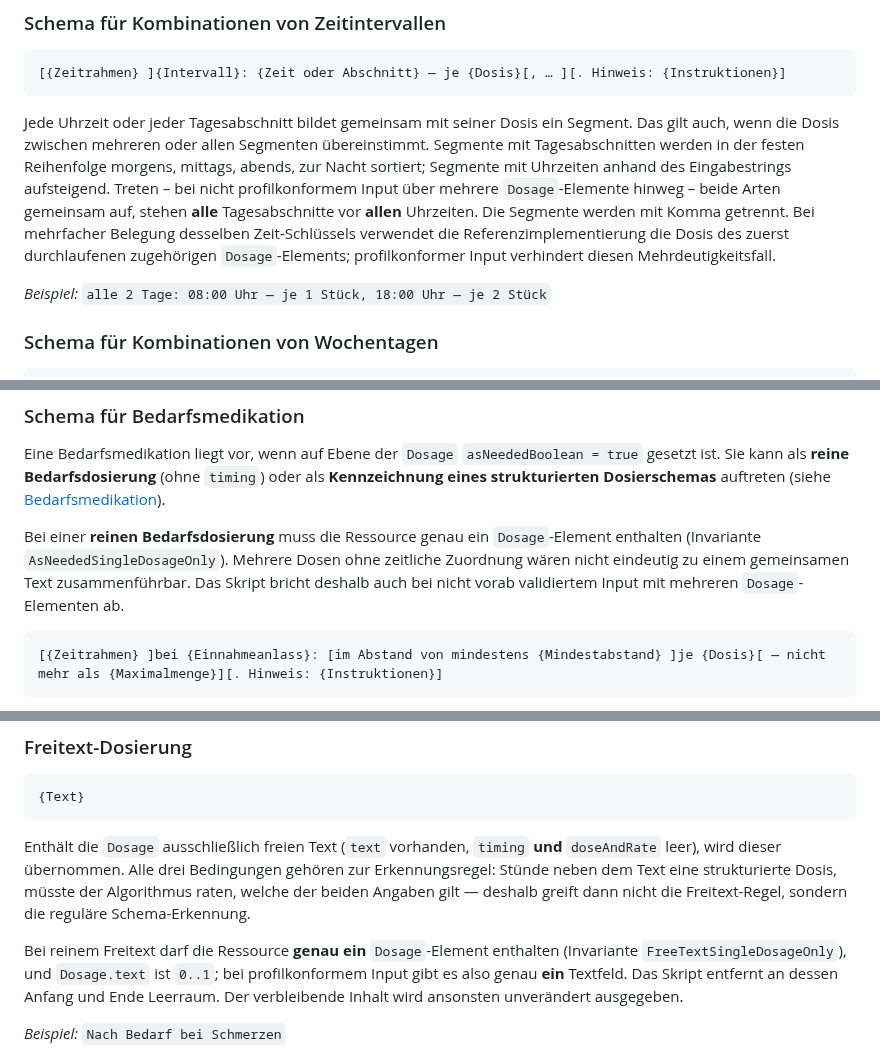
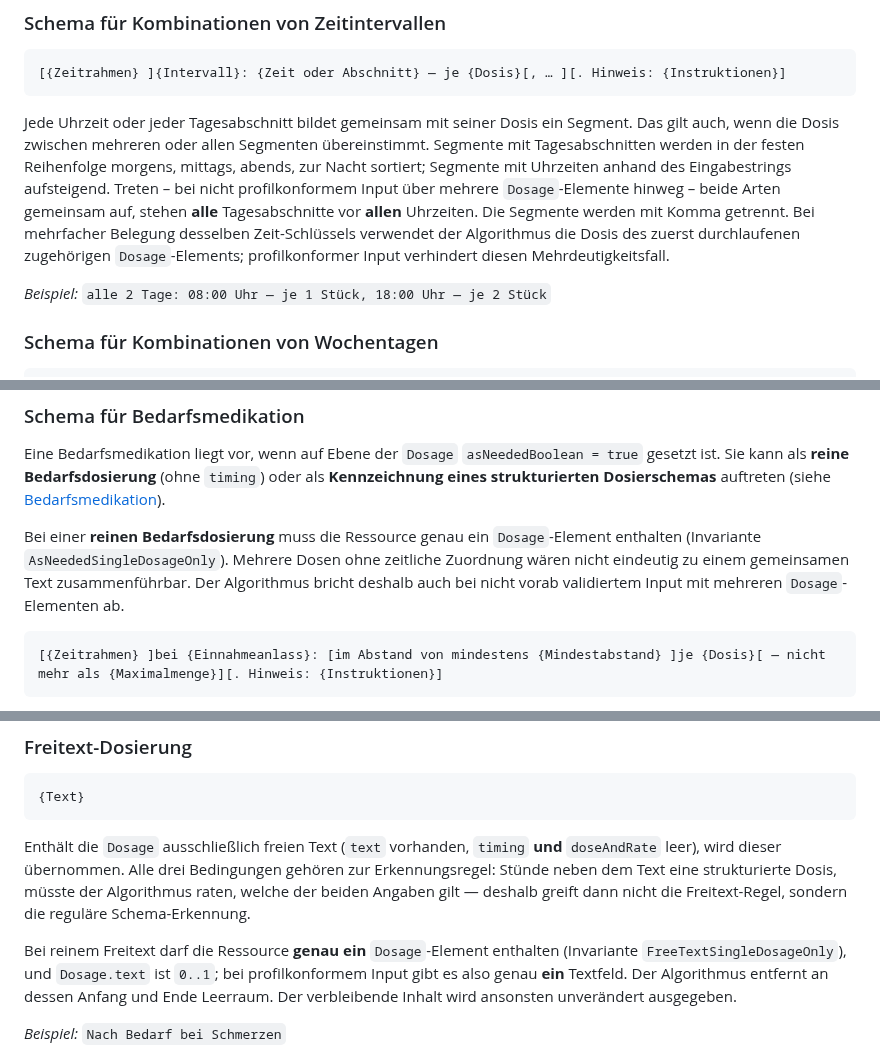
Before and after one commit to hl7germany/medication-ig-de-r4, a Markdown page: input/pagecontent/dosierung-textgenerierung.md, 3 parts joined by grey strips. Rendered like a GitHub page.

````diff
--- a/input/pagecontent/dosierung-textgenerierung.md
+++ b/input/pagecontent/dosierung-textgenerierung.md
@@ -355,7 +357,7 @@ Die Dosis-Einheit stammt aus dem ersten Element mit auswertbarer Dosis. Wird bei
 [{Zeitrahmen} ]{Intervall}: {Zeit oder Abschnitt} — je {Dosis}[, … ][. Hinweis: {Instruktionen}]
 ```
 
-Jede Uhrzeit oder jeder Tagesabschnitt bildet gemeinsam mit seiner Dosis ein Segment. Das gilt auch, wenn die Dosis zwischen mehreren oder allen Segmenten übereinstimmt. Segmente mit Tagesabschnitten werden in der festen Reihenfolge morgens, mittags, abends, zur Nacht sortiert; Segmente mit Uhrzeiten anhand des Eingabestrings aufsteigend. Treten – bei nicht profilkonformem Input über mehrere `Dosage`-Elemente hinweg – beide Arten gemeinsam auf, stehen **alle** Tagesabschnitte vor **allen** Uhrzeiten. Die Segmente werden mit Komma getrennt. Bei mehrfacher Belegung desselben Zeit-Schlüssels verwendet die Referenzimplementierung die Dosis des zuerst durchlaufenen zugehörigen `Dosage`-Elements; profilkonformer Input verhindert diesen Mehrdeutigkeitsfall.
+Jede Uhrzeit oder jeder Tagesabschnitt bildet gemeinsam mit seiner Dosis ein Segment. Das gilt auch, wenn die Dosis zwischen mehreren oder allen Segmenten übereinstimmt. Segmente mit Tagesabschnitten werden in der festen Reihenfolge morgens, mittags, abends, zur Nacht sortiert; Segmente mit Uhrzeiten anhand des Eingabestrings aufsteigend. Treten – bei nicht profilkonformem Input über mehrere `Dosage`-Elemente hinweg – beide Arten gemeinsam auf, stehen **alle** Tagesabschnitte vor **allen** Uhrzeiten. Die Segmente werden mit Komma getrennt. Bei mehrfacher Belegung desselben Zeit-Schlüssels verwendet der Algorithmus die Dosis des zuerst durchlaufenen zugehörigen `Dosage`-Elements; profilkonformer Input verhindert diesen Mehrdeutigkeitsfall.
 
 *Beispiel:* `alle 2 Tage: 08:00 Uhr — je 1 Stück, 18:00 Uhr — je 2 Stück`
 
@@ -381,7 +383,7 @@ Bei der Kombination mit Tagesabschnitten stammt die gemeinsame Einheit aus dem e
 
 Eine Bedarfsmedikation liegt vor, wenn auf Ebene der `Dosage` `asNeededBoolean = true` gesetzt ist. Sie kann als **reine Bedarfsdosierung** (ohne `timing`) oder als **Kennzeichnung eines strukturierten Dosierschemas** auftreten (siehe [Bedarfsmedikation](./schema-bedarfsmedikation.html)).
 
-Bei einer **reinen Bedarfsdosierung** muss die Ressource genau ein `Dosage`-Element enthalten (Invariante `AsNeededSingleDosageOnly`). Mehrere Dosen ohne zeitliche Zuordnung wären nicht eindeutig zu einem gemeinsamen Text zusammenführbar. Das Skript bricht deshalb auch bei nicht vorab validiertem Input mit mehreren `Dosage`-Elementen ab.
+Bei einer **reinen Bedarfsdosierung** muss die Ressource genau ein `Dosage`-Element enthalten (Invariante `AsNeededSingleDosageOnly`). Mehrere Dosen ohne zeitliche Zuordnung wären nicht eindeutig zu einem gemeinsamen Text zusammenführbar. Der Algorithmus bricht deshalb auch bei nicht vorab validiertem Input mit mehreren `Dosage`-Elementen ab.
 
 ```
 [{Zeitrahmen} ]bei {Einnahmeanlass}: [im Abstand von mindestens {Mindestabstand} ]je {Dosis}[ — nicht mehr als {Maximalmenge}][. Hinweis: {Instruktionen}]
@@ -408,7 +410,7 @@ Bei einer **reinen Bedarfsdosierung** muss die Ressource genau ein `Dosage`-Elem
 
 Enthält die `Dosage` ausschließlich freien Text (`text` vorhanden, `timing` **und** `doseAndRate` leer), wird dieser übernommen. Alle drei Bedingungen gehören zur Erkennungsregel: Stünde neben dem Text eine strukturierte Dosis, müsste der Algorithmus raten, welche der beiden Angaben gilt — deshalb greift dann nicht die Freitext-Regel, sondern die reguläre Schema-Erkennung.
 
-Bei reinem Freitext darf die Ressource **genau ein** `Dosage`-Element enthalten (Invariante `FreeTextSingleDosageOnly`), und `Dosage.text` ist `0..1`; bei profilkonformem Input gibt es also genau **ein** Textfeld. Das Skript entfernt an dessen Anfang und Ende Leerraum. Der verbleibende Inhalt wird ansonsten unverändert ausgegeben.
+Bei reinem Freitext darf die Ressource **genau ein** `Dosage`-Element enthalten (Invariante `FreeTextSingleDosageOnly`), und `Dosage.text` ist `0..1`; bei profilkonformem Input gibt es also genau **ein** Textfeld. Der Algorithmus entfernt an dessen Anfang und Ende Leerraum. Der verbleibende Inhalt wird ansonsten unverändert ausgegeben.
 
 *Beispiel:* `Nach Bedarf bei Schmerzen`
 
````
Also changed, not shown: other parts of input/pagecontent/dosierung-textgenerierung.md (+9 -7 lines).
